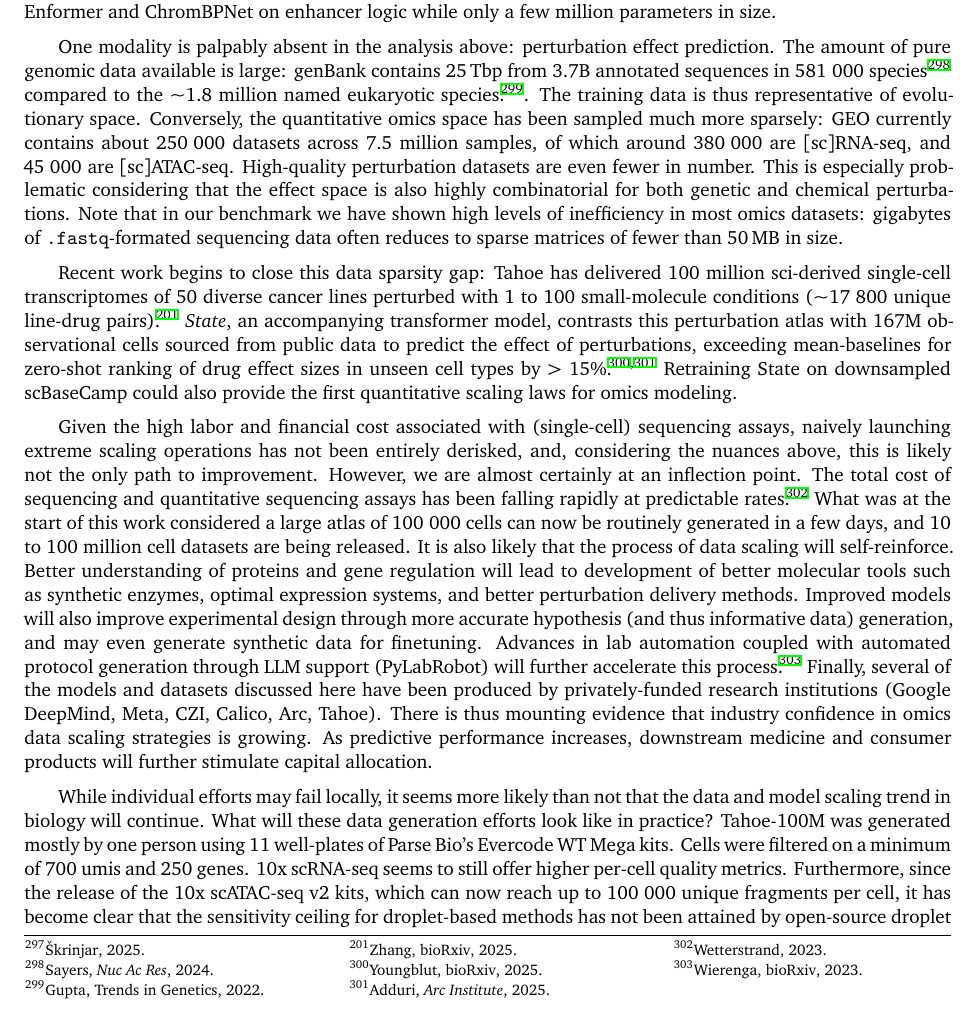
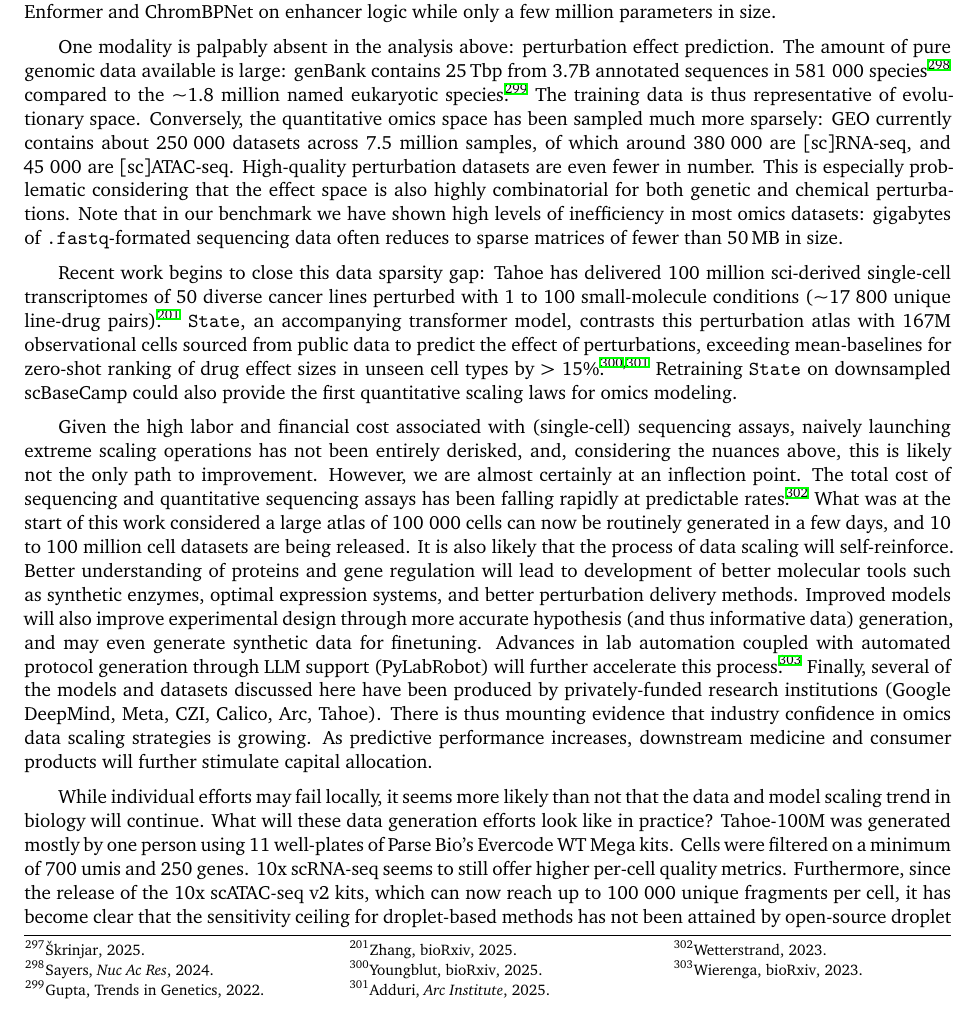
Before and after one commit to fderop/phd_thesis, a LaTeX thesis (phd_thesis.tex, which reads content/chapter_4_conclusion_future.tex): part of page 50 of 75, cut so that both start at the same text. Compiled offline with XeLaTeX.

Commit message:
finetune

```diff
--- a/content/chapter_4_conclusion_future.tex
+++ b/content/chapter_4_conclusion_future.tex
@@ -33,9 +33,9 @@ Third, smaller, application-specific models routinely outperform large foundatio
 
 % and we can assume that the hundreds of thousands of genomes used in Evo 2 sample a significant fraction of evolutionary space.
 
-One modality is palpably absent in the analysis above: perturbation effect prediction. The amount of pure genomic data available is large: genBank contains \SI{25}{\tera\bp} from 3.7B annotated sequences in \num{581000} species\sjcitep[]{sayers2024genbank} compared to the \textasciitilde{1.8 million} named eukaryotic species\sjcitep[.]{gupta2022earthbiogenome}. The training data is thus representative of evolutionary space. Conversely, the quantitative omics space has been sampled much more sparsely: GEO currently contains about \num{250000} datasets across 7.5 million samples, of which around \num{380000} are [sc]RNA-seq, and \num{45000} are [sc]ATAC-seq. High-quality perturbation datasets are even fewer in number. This is especially problematic considering that the effect space is also highly combinatorial for both genetic and chemical perturbations. Note that in our benchmark we have shown high levels of inefficiency in most omics datasets: gigabytes of \verb|.fastq|-formated sequencing data often reduces to sparse matrices of fewer than \SI{50}{\mega\byte} in size.
+One modality is palpably absent in the analysis above: perturbation effect prediction. The amount of pure genomic data available is large: genBank contains \SI{25}{\tera\bp} from 3.7B annotated sequences in \num{581000} species\sjcitep[]{sayers2024genbank} compared to the \textasciitilde{1.8 million} named eukaryotic species\sjcitep[.]{gupta2022earthbiogenome} The training data is thus representative of evolutionary space. Conversely, the quantitative omics space has been sampled much more sparsely: GEO currently contains about \num{250000} datasets across 7.5 million samples, of which around \num{380000} are [sc]RNA-seq, and \num{45000} are [sc]ATAC-seq. High-quality perturbation datasets are even fewer in number. This is especially problematic considering that the effect space is also highly combinatorial for both genetic and chemical perturbations. Note that in our benchmark we have shown high levels of inefficiency in most omics datasets: gigabytes of \verb|.fastq|-formated sequencing data often reduces to sparse matrices of fewer than \SI{50}{\mega\byte} in size.
 
-Recent work begins to close this data sparsity gap: Tahoe has delivered 100 million sci-derived single-cell transcriptomes of 50 diverse cancer lines perturbed with 1 to 100 small-molecule conditions (\textasciitilde\num{17800} unique line-drug pairs)\sjcitep[.]{zhang2025tahoe} \textit{State}, an accompanying transformer model, contrasts this perturbation atlas with 167M observational cells sourced from public data to predict the effect of perturbations, exceeding mean-baselines for zero-shot ranking of drug effect sizes in unseen cell types by > 15\%\sjcitep[.]{youngblut2025scbasecount, adduri2025predicting} Retraining State on downsampled scBaseCamp could also provide the first quantitative scaling laws for omics modeling.
+Recent work begins to close this data sparsity gap: Tahoe has delivered 100 million sci-derived single-cell transcriptomes of 50 diverse cancer lines perturbed with 1 to 100 small-molecule conditions (\textasciitilde\num{17800} unique line-drug pairs)\sjcitep[.]{zhang2025tahoe} \verb|State|, an accompanying transformer model, contrasts this perturbation atlas with 167M observational cells sourced from public data to predict the effect of perturbations, exceeding mean-baselines for zero-shot ranking of drug effect sizes in unseen cell types by > 15\%\sjcitep[.]{youngblut2025scbasecount, adduri2025predicting} Retraining \verb|State| on downsampled scBaseCamp could also provide the first quantitative scaling laws for omics modeling.
 
 % DNA models can predict effects of variants, but they are trained on observational data. In order to predict all downstream effects of a given mutation, true perturbation data will be needed at scale.
 
```
